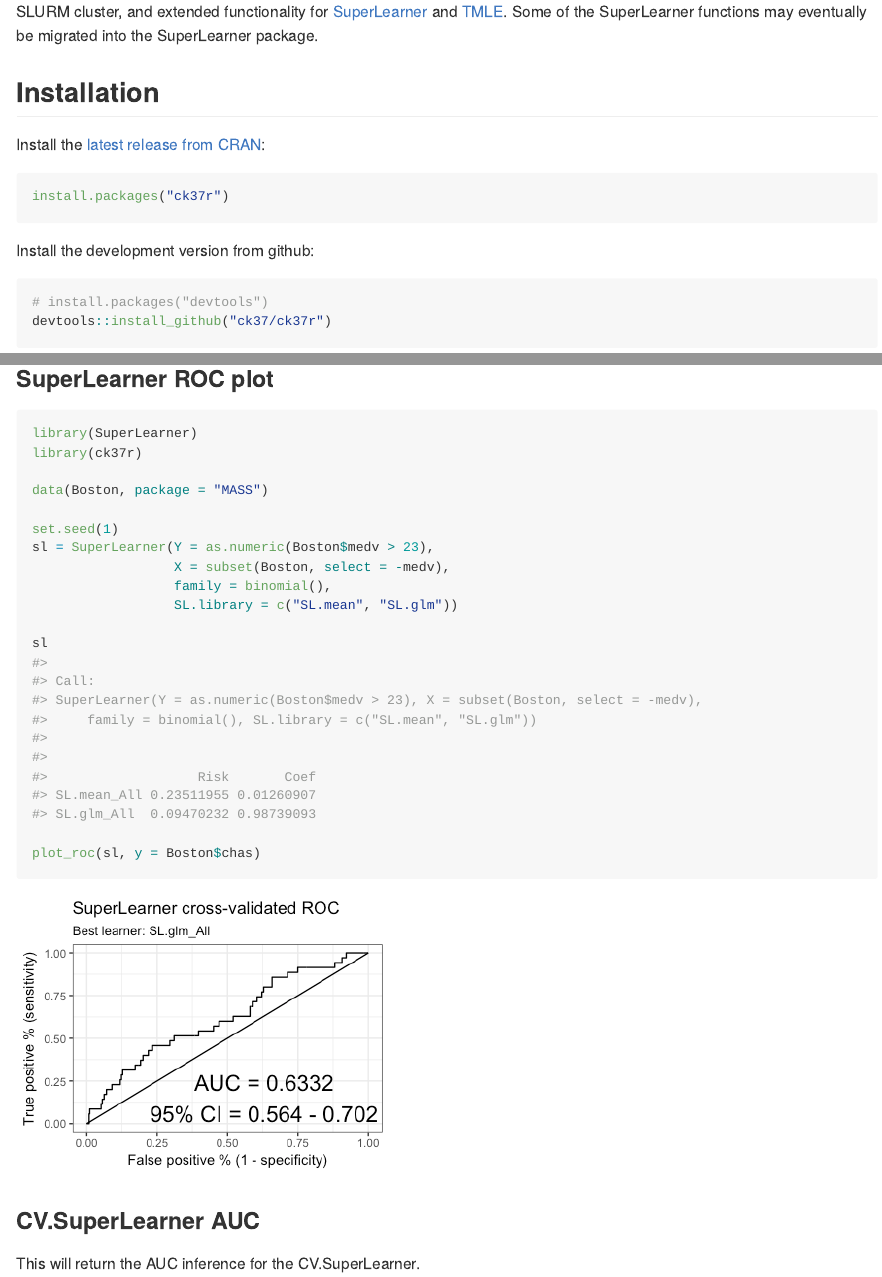
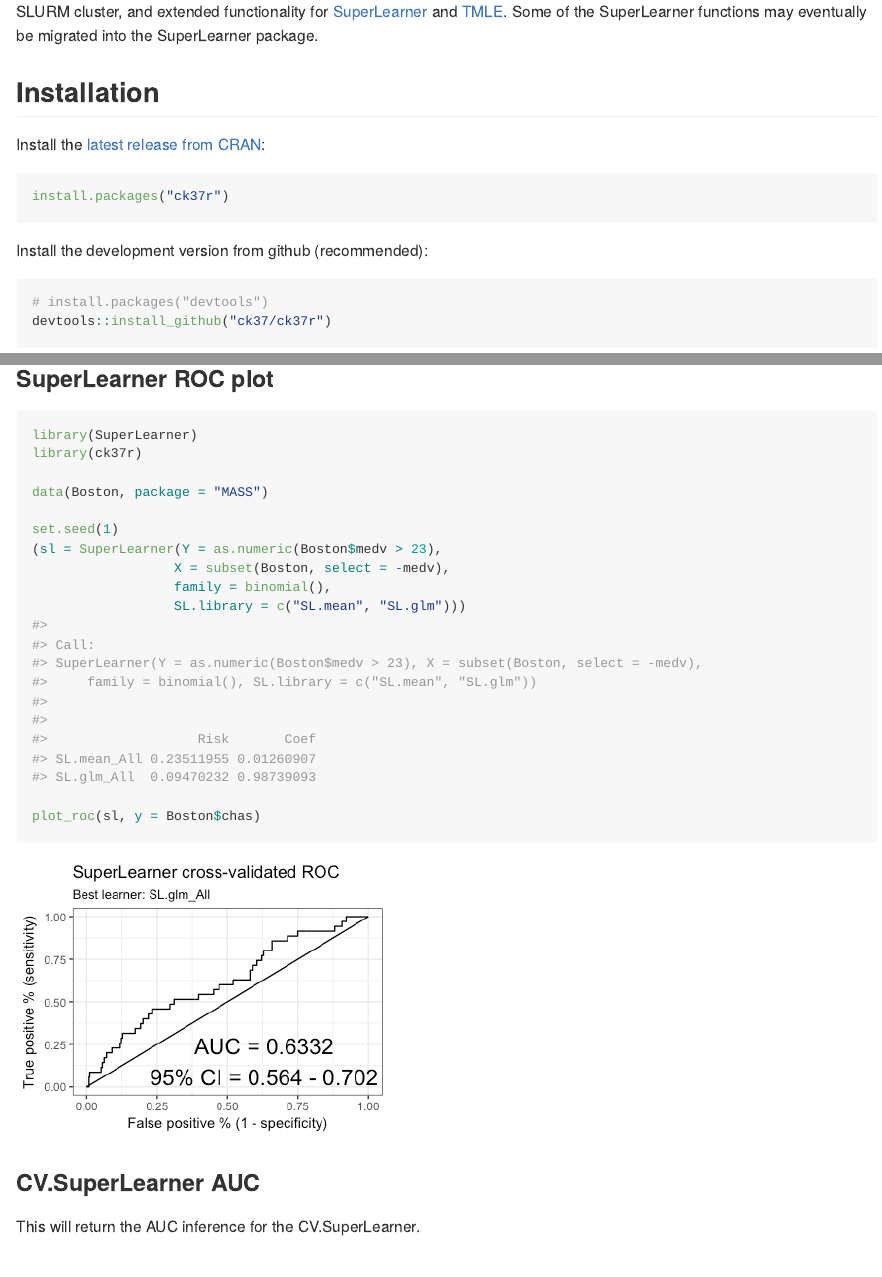
Before and after one commit to ck37/ck37r, an R Markdown document (README.Rmd): the page in a window 1100 px wide, from 140 px down, and a second part further down, joined at a grey line. The pictures show the output file README.md that the author committed with the source, drawn offline in the style of GitHub; badge pictures from the web are left out.

Commit message:
update Readme.Rmd and .md

````diff
--- a/README.Rmd
+++ b/README.Rmd
@@ -32,7 +32,7 @@ Install the [latest release from CRAN](https://cran.r-project.org/package=ck37r)
 install.packages("ck37r")
 ```
 
-Install the development version from github:
+Install the development version from github (recommended):
 
 ```{r gh-installation, eval = FALSE}
 # install.packages("devtools")
@@ -217,12 +217,10 @@ library(ck37r)
 data(Boston, package = "MASS")
 
 set.seed(1)
-sl = SuperLearner(Y = as.numeric(Boston$medv > 23),
+(sl = SuperLearner(Y = as.numeric(Boston$medv > 23),
                   X = subset(Boston, select = -medv),
                   family = binomial(),
-                  SL.library = c("SL.mean", "SL.glm"))
-
-sl
+                  SL.library = c("SL.mean", "SL.glm")))
 
 plot_roc(sl, y = Boston$chas)
 ```
````
Also changed, not shown: README.md.
